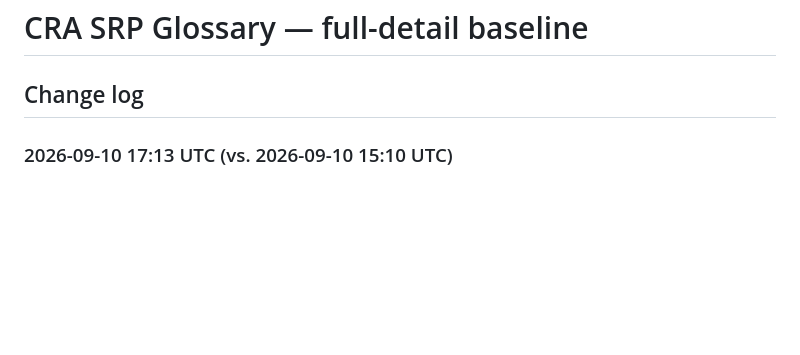
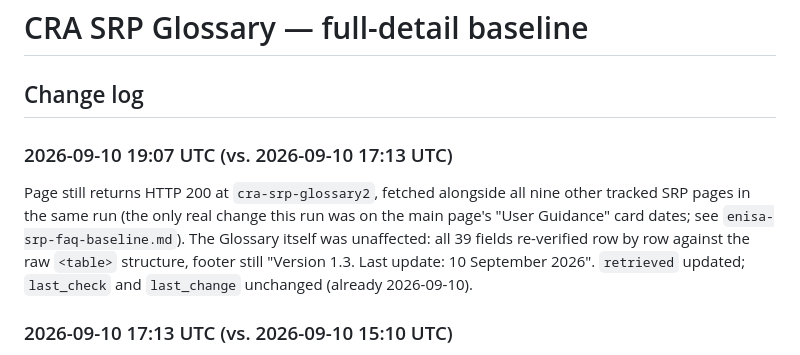
Before and after one commit to git-z0man/single-reporting-platform, a Markdown page: enisa-srp-glossary-baseline.md, the part around one of its changes. Drawn GitHub-style; blank space fills up the shorter version.

```diff
--- a/enisa-srp-glossary-baseline.md
+++ b/enisa-srp-glossary-baseline.md
@@ -41,6 +41,10 @@ note: >-
 # CRA SRP Glossary — full-detail baseline
 
 ## Change log
+
+### 2026-09-10 19:07 UTC (vs. 2026-09-10 17:13 UTC)
+
+Page still returns HTTP 200 at `cra-srp-glossary2`, fetched alongside all nine other tracked SRP pages in the same run (the only real change this run was on the main page's "User Guidance" card dates; see `enisa-srp-faq-baseline.md`). The Glossary itself was unaffected: all 39 fields re-verified row by row against the raw `<table>` structure, footer still "Version 1.3. Last update: 10 September 2026". `retrieved` updated; `last_check` and `last_change` unchanged (already 2026-09-10).
 
 ### 2026-09-10 17:13 UTC (vs. 2026-09-10 15:10 UTC)
 
```
Also changed, not shown: other parts of enisa-srp-glossary-baseline.md (+1 -1 lines), enisa-srp-faq-baseline.md (+24 -8 lines).
